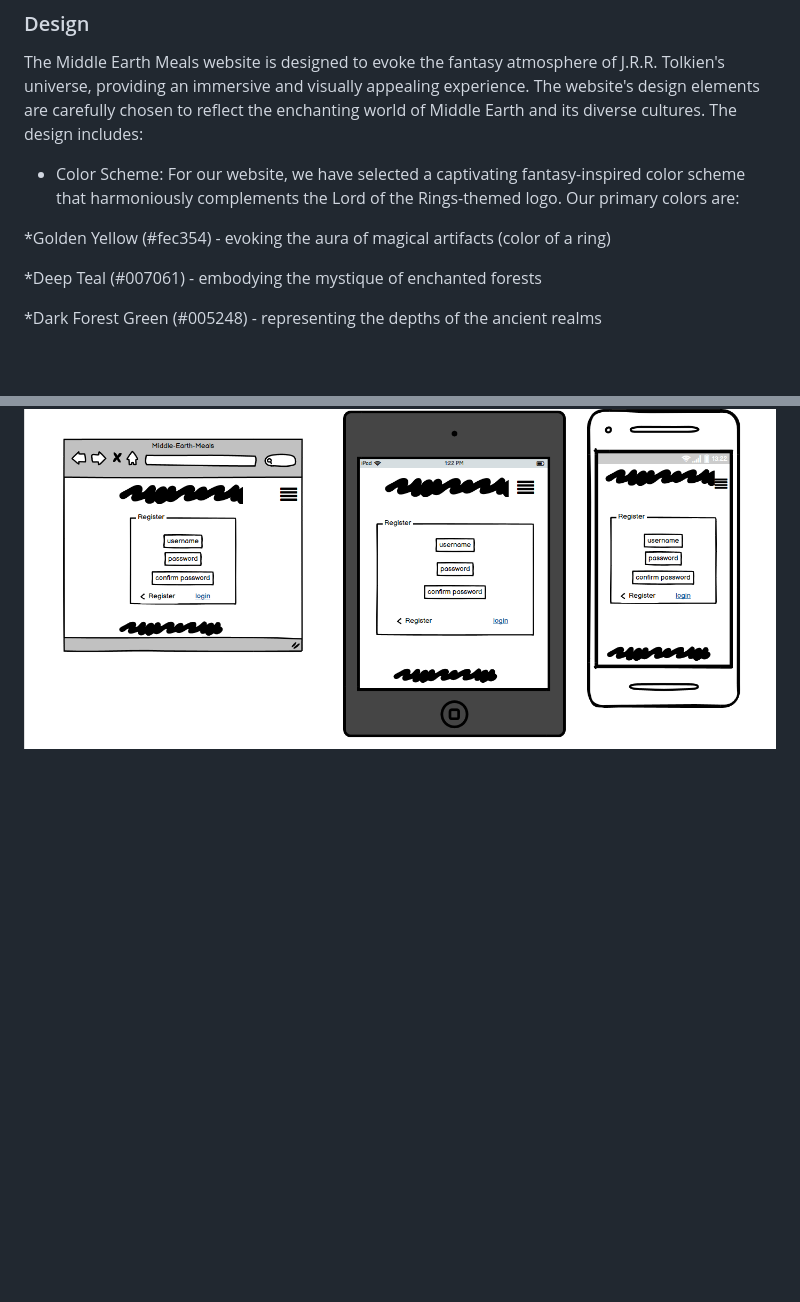
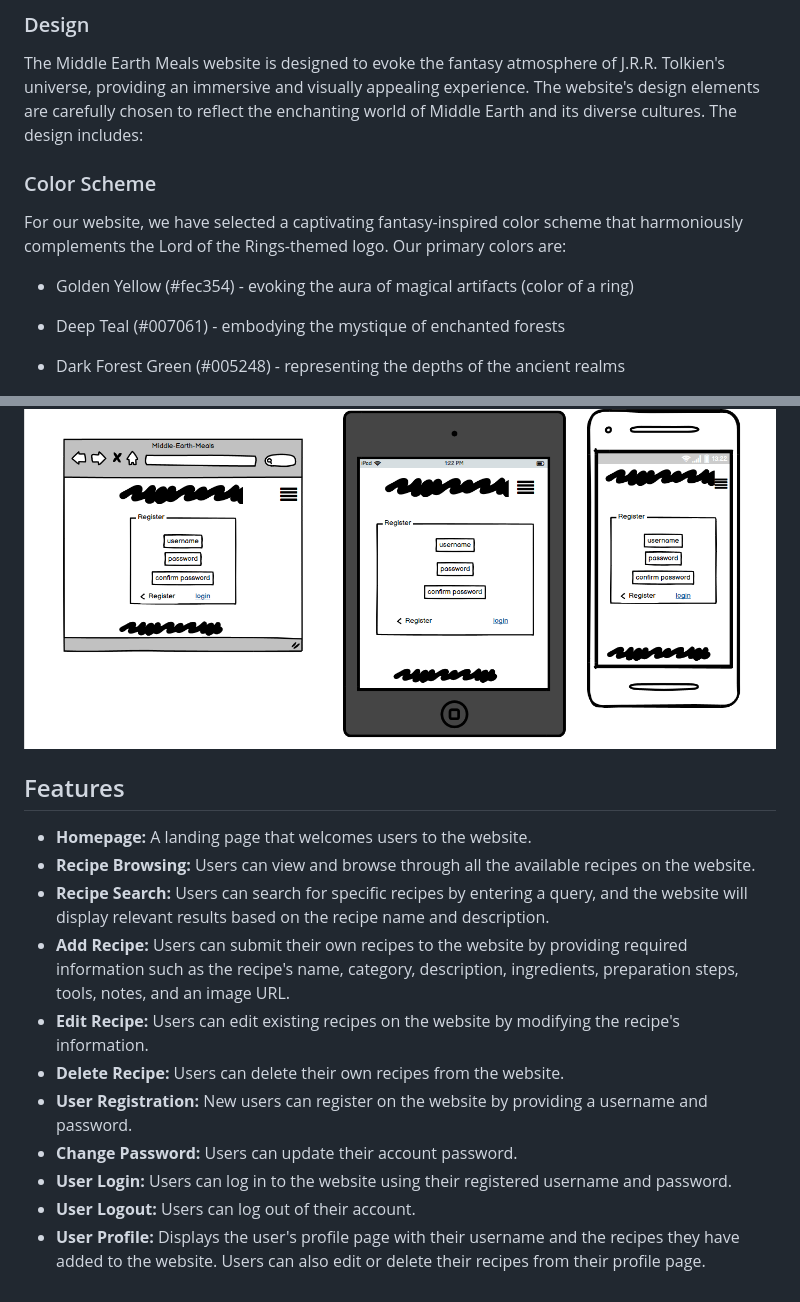
Before and after one commit to Dominic-wells/Milestone-Project-3-Middle-earth-Meals, a Markdown page: README.md, 2 parts joined by grey strips. GitHub-like rendering; folded sections open; blank space fills up the shorter version.

Commit message:
Updated add Features

```diff
--- a/README.md
+++ b/README.md
@@ -28,13 +28,15 @@ The primary objective of this project is to create a seamless experience for use
 
 The Middle Earth Meals website is designed to evoke the fantasy atmosphere of J.R.R. Tolkien's universe, providing an immersive and visually appealing experience. The website's design elements are carefully chosen to reflect the enchanting world of Middle Earth and its diverse cultures. The design includes:
 
-- Color Scheme: For our website, we have selected a captivating fantasy-inspired color scheme that harmoniously complements the Lord of the Rings-themed logo. Our primary colors are:
+### Color Scheme
 
-\*Golden Yellow (#fec354) - evoking the aura of magical artifacts (color of a ring)
+For our website, we have selected a captivating fantasy-inspired color scheme that harmoniously complements the Lord of the Rings-themed logo. Our primary colors are:
 
-\*Deep Teal (#007061) - embodying the mystique of enchanted forests
+- Golden Yellow (#fec354) - evoking the aura of magical artifacts (color of a ring)
 
-\*Dark Forest Green (#005248) - representing the depths of the ancient realms
+- Deep Teal (#007061) - embodying the mystique of enchanted forests
+
+- Dark Forest Green (#005248) - representing the depths of the ancient realms
 
 ![Color Theme](/static/images/color%20theme.png)
 
@@ -56,3 +58,17 @@ Balsamiq original Design:
 <details><summary>A wireframe design in Balsamiq for the Login page</summary><img src="/static/images/mem wireframes/Login.png"></details>
 <details><summary>A wireframe design in Balsamiq for the Change password page</summary><img src="/static/images/mem wireframes/Change password.png"></details>
 <details><summary>A wireframe design in Balsamiq for the Register page</summary><img src="/static/images/mem wireframes/Register.png"></details>
+
+## Features
+
+- **Homepage:** A landing page that welcomes users to the website.
+- **Recipe Browsing:** Users can view and browse through all the available recipes on the website.
+- **Recipe Search:** Users can search for specific recipes by entering a query, and the website will display relevant results based on the recipe name and description.
+- **Add Recipe:** Users can submit their own recipes to the website by providing required information such as the recipe's name, category, description, ingredients, preparation steps, tools, notes, and an image URL.
+- **Edit Recipe:** Users can edit existing recipes on the website by modifying the recipe's information.
+- **Delete Recipe:** Users can delete their own recipes from the website.
+- **User Registration:** New users can register on the website by providing a username and password.
+- **Change Password:** Users can update their account password.
+- **User Login:** Users can log in to the website using their registered username and password.
+- **User Logout:** Users can log out of their account.
+- **User Profile:** Displays the user's profile page with their username and the recipes they have added to the website. Users can also edit or delete their recipes from their profile page.
```
Also changed, not shown: other parts of README.md (+1 -1 lines).
